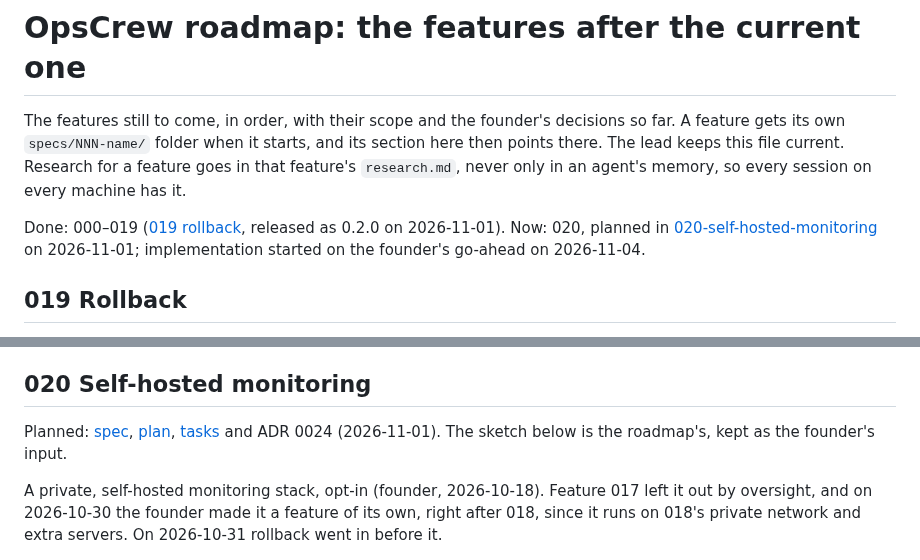
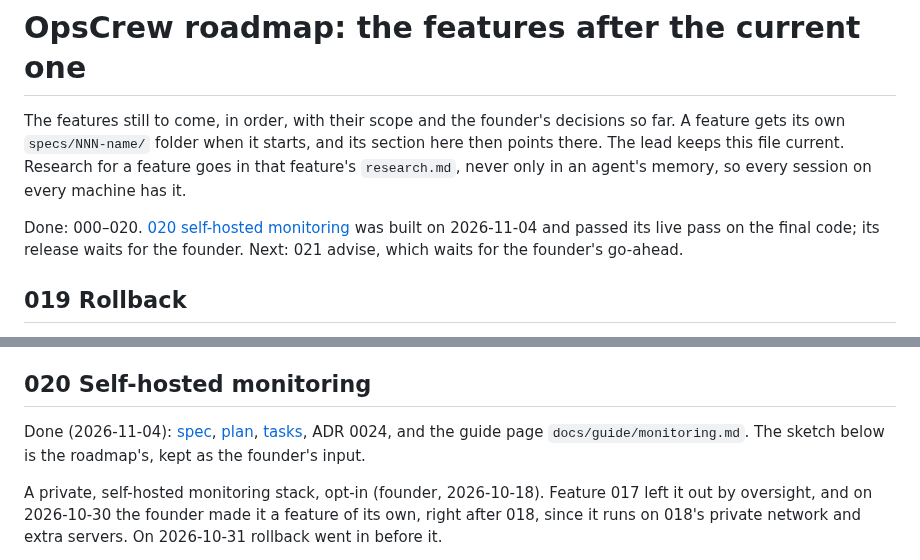
Before and after one commit to softzer0/opscrew, a Markdown page: specs/roadmap.md, 2 parts joined by grey strips. Drawn GitHub-style.

Commit message:
docs: 020 done in the roadmap
Co-Authored-By: Claude Opus 5.5 <noreply@anthropic.com>

```diff
--- a/specs/roadmap.md
+++ b/specs/roadmap.md
@@ -5,9 +5,9 @@ feature gets its own `specs/NNN-name/` folder when it starts, and its section he
 there. The lead keeps this file current. Research for a feature goes in that feature's
 `research.md`, never only in an agent's memory, so every session on every machine has it.
 
-Done: 000–019 ([019 rollback](019-rollback/), released as 0.2.0 on 2026-11-01). Now: 020, planned
-in [020-self-hosted-monitoring](020-self-hosted-monitoring/) on 2026-11-01; implementation started on
-the founder's go-ahead on 2026-11-04.
+Done: 000–020. [020 self-hosted monitoring](020-self-hosted-monitoring/) was built on 2026-11-04 and
+passed its live pass on the final code; its release waits for the founder. Next: 021 advise, which
+waits for the founder's go-ahead.
 
 ## 019 Rollback
 
@@ -65,8 +65,8 @@ them closed when something else on the app's server is compromised. The lead's s
 
 ## 020 Self-hosted monitoring
 
-Planned: [spec](020-self-hosted-monitoring/spec.md), [plan](020-self-hosted-monitoring/plan.md),
-[tasks](020-self-hosted-monitoring/tasks.md) and ADR 0024 (2026-11-01). The sketch below is the
+Done (2026-11-04): [spec](020-self-hosted-monitoring/spec.md), [plan](020-self-hosted-monitoring/plan.md),
+[tasks](020-self-hosted-monitoring/tasks.md), ADR 0024, and the guide page `docs/guide/monitoring.md`. The sketch below is the
 roadmap's, kept as the founder's input.
 
 A private, self-hosted monitoring stack, opt-in (founder, 2026-10-18). Feature 017 left it out
```
